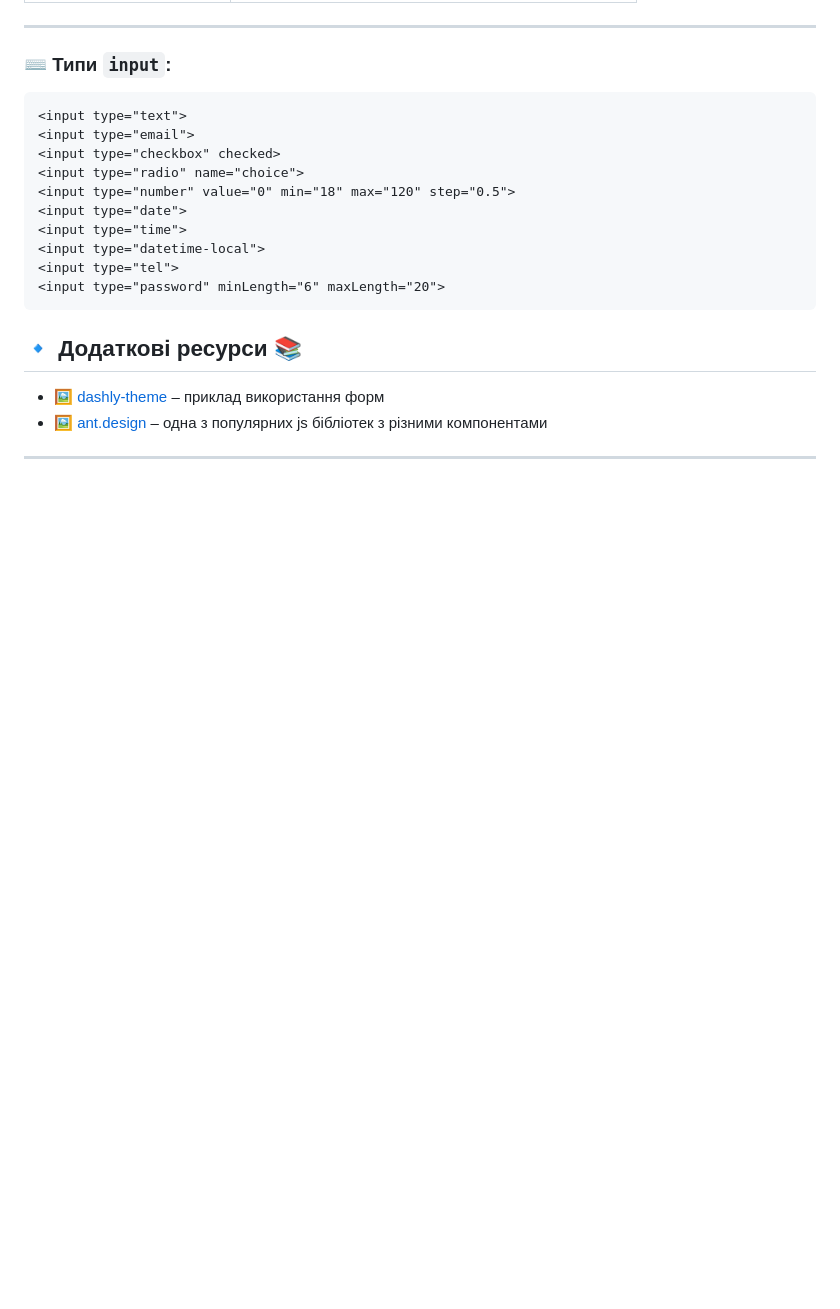
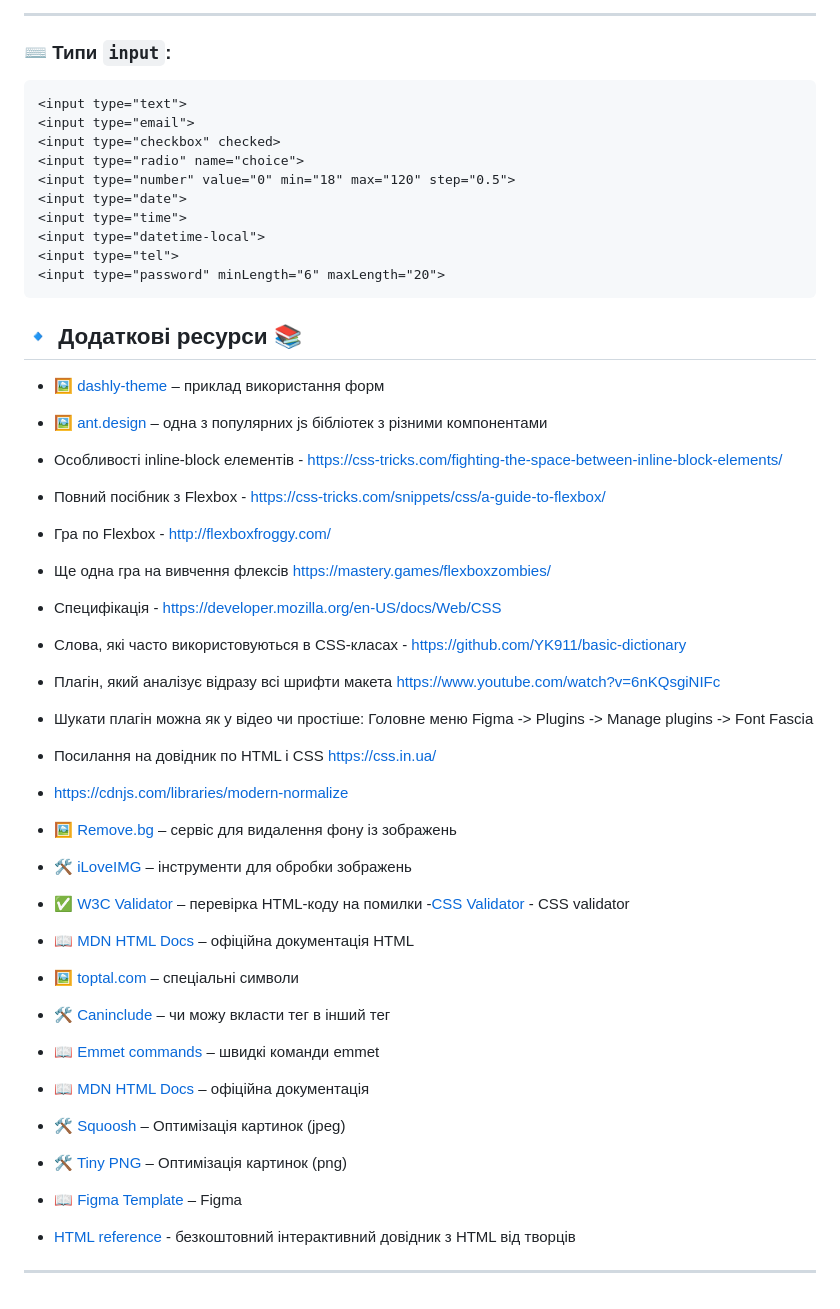
Before and after one commit to EddNik/Web-Studio, a Markdown page: README.md, the part around the change printed below. GitHub-like rendering; blank space fills up the shorter version.

```diff
--- a/README.md
+++ b/README.md
@@ -69,5 +46,39 @@
 ## 🔹 Додаткові ресурси 📚
 - 🖼 [dashly-theme](https://dashly-theme.com/account.html) – приклад використання форм
 - 🖼 [ant.design](https://ant.design/components/overview/) – одна з популярних js бібліотек з різними компонентами
+- Особливості inline-block елементів -
+  https://css-tricks.com/fighting-the-space-between-inline-block-elements/
+- Повний посібник з Flexbox - https://css-tricks.com/snippets/css/a-guide-to-flexbox/
+- Гра по Flexbox - http://flexboxfroggy.com/
+- Ще одна гра на вивчення флексів https://mastery.games/flexboxzombies/
+- Специфікація - https://developer.mozilla.org/en-US/docs/Web/CSS
+- Слова, які часто використовуються в CSS-класах - https://github.com/YK911/basic-dictionary
+- Плагін, який аналізує відразу всі шрифти макета https://www.youtube.com/watch?v=6nKQsgiNIFc
+- Шукати плагін можна як у відео чи простіше: Головне меню Figma -> Plugins -> Manage plugins ->
+  Font Fascia
+- Посилання на довідник по HTML і CSS https://css.in.ua/
+- https://cdnjs.com/libraries/modern-normalize
+
+- 🖼 [Remove.bg](https://www.remove.bg/) – сервіс для видалення фону із зображень
+- 🛠 [iLoveIMG](https://www.iloveimg.com/) – інструменти для обробки зображень
+- ✅ [W3C Validator](https://validator.w3.org/) – перевірка HTML-коду на
+  помилки -[CSS Validator](https://jigsaw.w3.org/css-validator/) - CSS validator
+- 📖 [MDN HTML Docs](https://developer.mozilla.org/en-US/docs/Web/HTML) – офіційна документація HTML
+
+- 🖼 [toptal.com](https://www.toptal.com/designers/htmlarrows/symbols/) – спеціальні символи
+- 🛠 [Caninclude](https://caninclude.glitch.me/) – чи можу вкласти тег в інший тег
+- 📖 [Emmet commands](https://docs.emmet.io/cheat-sheet/) – швидкі команди emmet
+- 📖 [MDN HTML Docs](https://developer.mozilla.org/en-US/docs/Web/HTML) – офіційна документація
+
+- 🛠 [Squoosh](https://squoosh.app/) – Оптимізація картинок (jpeg)
+- 🛠 [Tiny PNG](https://tinypng.com/) – Оптимізація картинок (png)
+
+- 📖
+  [Figma Template](https://www.figma.com/design/LWMTodUscRGMcbTpxE3kgI/Simply-Chocolate?node-id=1-5060&t=FZ9D8VYSe7z6EkSG-0)
+  – Figma
+
+- [HTML reference](https://htmlreference.io/) - безкоштовний інтерактивний довідник з HTML від
+  творців
+
 
 ---
```
Also changed, not shown: other parts of README.md (+1 -24 lines).
